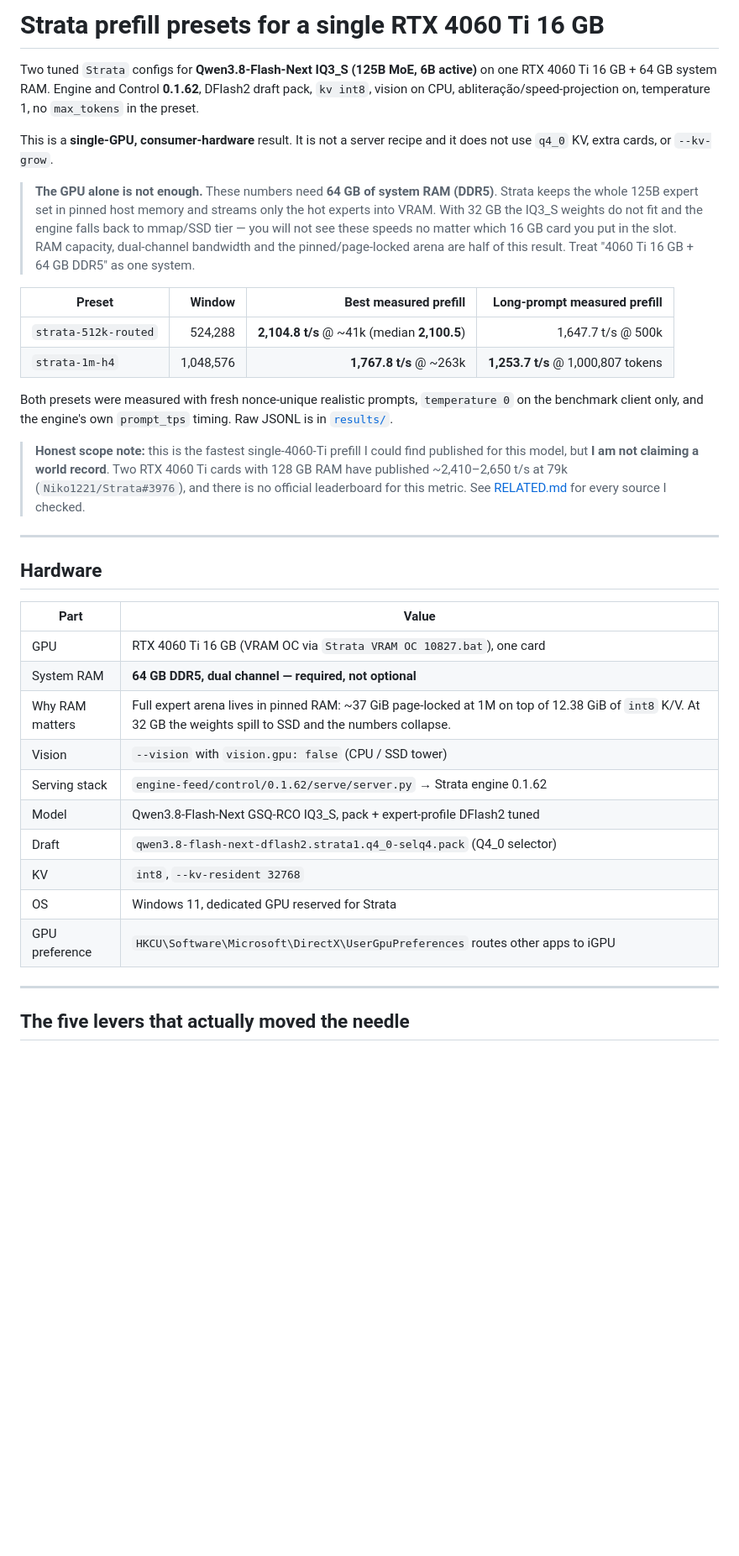
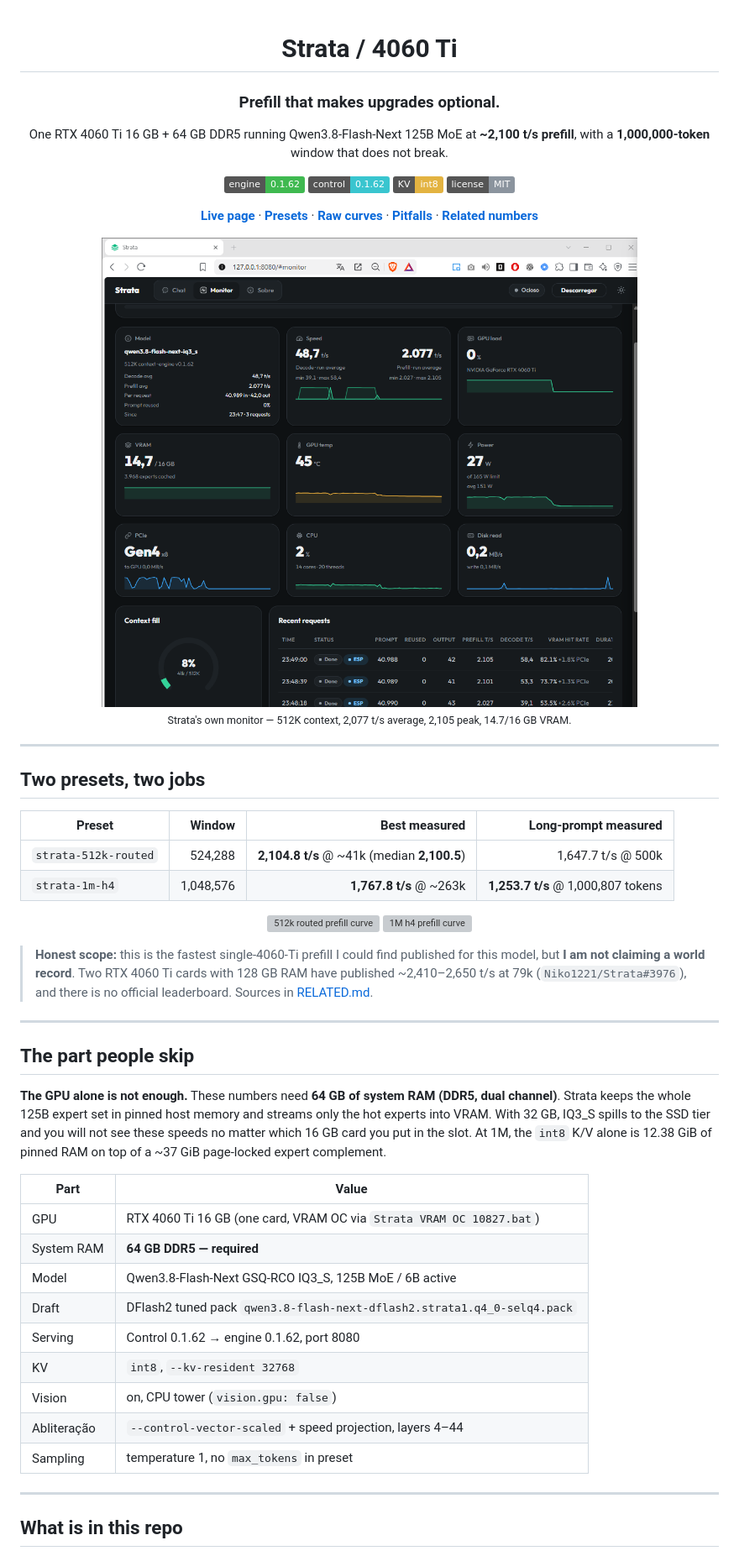
Before and after one commit to herbaristus-inc/SUPER-STRATA-PRESETS-FOR-RTX-4060ti-16gb-VRAM, a Markdown page: README.md, the part around one of its changes. Shown at 84% size. Rendered like a GitHub page; pictures changed too: assets/strata-monitor-512k.png (added); badges without logos; blank space fills up the shorter version; grey boxes are pictures that could not be loaded.

Commit message:
Landing page, screenshot and ramp charts (local review)

```diff
--- a/README.md
+++ b/README.md
@@ -1,52 +1,67 @@
-# Strata prefill presets for a single RTX 4060 Ti 16 GB
+<div align="center">
 
-Two tuned `Strata` configs for **Qwen3.8-Flash-Next IQ3_S (125B MoE, 6B active)** on one
-RTX 4060 Ti 16 GB + 64 GB system RAM. Engine and Control **0.1.62**, DFlash2 draft pack,
-`kv int8`, vision on CPU, abliteração/speed-projection on, temperature 1, no `max_tokens`
-in the preset.
+# Strata / 4060 Ti
 
-This is a **single-GPU, consumer-hardware** result. It is not a server recipe and it does
-not use `q4_0` KV, extra cards, or `--kv-grow`.
+### **Prefill that makes upgrades optional.**
 
-> **The GPU alone is not enough.** These numbers need **64 GB of system RAM (DDR5)**.
-> Strata keeps the whole 125B expert set in pinned host memory and streams only the hot
-> experts into VRAM. With 32 GB the IQ3_S weights do not fit and the engine falls back to
-> mmap/SSD tier — you will not see these speeds no matter which 16 GB card you put in the
-> slot. RAM capacity, dual-channel bandwidth and the pinned/page-locked arena are half of
-> this result. Treat "4060 Ti 16 GB + 64 GB DDR5" as one system.
+One RTX 4060 Ti 16 GB + 64 GB DDR5 running Qwen3.8-Flash-Next 125B MoE at
+**~2,100 t/s prefill**, with a **1,000,000-token** window that does not break.
 
-| Preset | Window | Best measured prefill | Long-prompt measured prefill |
+[![engine 0.1.62](https://img.shields.io/badge/engine-0.1.62-3fb950)](https://github.com/Niko1221/Strata)
+[![Control 0.1.62](https://img.shields.io/badge/control-0.1.62-39c5cf)](https://github.com/Niko1221/Strata)
+[![KV int8](https://img.shields.io/badge/KV-int8-e3b341)](presets/)
+[![license MIT](https://img.shields.io/badge/license-MIT-8b949e)](LICENSE)
+
+**[Live page](docs/index.html)** · **[Presets](presets/)** · **[Raw curves](results/)** · **[Pitfalls](PITFALLS.md)** · **[Related numbers](RELATED.md)**
+
+<img src="assets/strata-monitor-512k.png" alt="Strata monitor: 2077 t/s average, 2105 peak, 512K context, RTX 4060 Ti" width="900">
+
+<sub>Strata's own monitor — 512K context, 2,077 t/s average, 2,105 peak, 14.7/16 GB VRAM.</sub>
+
+</div>
+
+---
+
+## Two presets, two jobs
+
+| Preset | Window | Best measured | Long-prompt measured |
 |---|---:|---:|---:|
 | `strata-512k-routed` | 524,288 | **2,104.8 t/s** @ ~41k (median **2,100.5**) | 1,647.7 t/s @ 500k |
 | `strata-1m-h4` | 1,048,576 | **1,767.8 t/s** @ ~263k | **1,253.7 t/s** @ 1,000,807 tokens |
 
-Both presets were measured with fresh nonce-unique realistic prompts, `temperature 0` on
-the benchmark client only, and the engine's own `prompt_tps` timing. Raw JSONL is in
-[`results/`](results/).
+<p align="center">
+  <img src="assets/ramp-512k.svg" alt="512k routed prefill curve" width="48%">
+  <img src="assets/ramp-1m.svg" alt="1M h4 prefill curve" width="48%">
+</p>
 
-> **Honest scope note:** this is the fastest single-4060-Ti prefill I could find published
-> for this model, but **I am not claiming a world record**. Two RTX 4060 Ti cards with 128 GB
-> RAM have published ~2,410–2,650 t/s at 79k (`Niko1221/Strata#3976`), and there is no official
-> leaderboard for this metric. See [RELATED.md](RELATED.md) for every source I checked.
+> **Honest scope:** this is the fastest single-4060-Ti prefill I could find published for
+> this model, but **I am not claiming a world record**. Two RTX 4060 Ti cards with 128 GB
+> RAM have published ~2,410–2,650 t/s at 79k (`Niko1221/Strata#3976`), and there is no
+> official leaderboard. Sources in [RELATED.md](RELATED.md).
 
 ---
 
-## Hardware
+## The part people skip
+
+**The GPU alone is not enough.** These numbers need **64 GB of system RAM (DDR5, dual
+channel)**. Strata keeps the whole 125B expert set in pinned host memory and streams only
+the hot experts into VRAM. With 32 GB, IQ3_S spills to the SSD tier and you will not see
+these speeds no matter which 16 GB card you put in the slot. At 1M, the `int8` K/V alone is
+12.38 GiB of pinned RAM on top of a ~37 GiB page-locked expert complement.
 
 | Part | Value |
 |---|---|
-| GPU | RTX 4060 Ti 16 GB (VRAM OC via `Strata VRAM OC 10827.bat`), one card |
-| System RAM | **64 GB DDR5, dual channel — required, not optional** |
-| Why RAM matters | Full expert arena lives in pinned RAM: ~37 GiB page-locked at 1M on top of 12.38 GiB of `int8` K/V. At 32 GB the weights spill to SSD and the numbers collapse. |
-| Vision | `--vision` with `vision.gpu: false` (CPU / SSD tower) |
-| Serving stack | `engine-feed/control/0.1.62/serve/server.py` → Strata engine 0.1.62 |
-| Model | Qwen3.8-Flash-Next GSQ-RCO IQ3_S, pack + expert-profile DFlash2 tuned |
-| Draft | `qwen3.8-flash-next-dflash2.strata1.q4_0-selq4.pack` (Q4_0 selector) |
+| GPU | RTX 4060 Ti 16 GB (one card, VRAM OC via `Strata VRAM OC 10827.bat`) |
+| System RAM | **64 GB DDR5 — required** |
+| Model | Qwen3.8-Flash-Next GSQ-RCO IQ3_S, 125B MoE / 6B active |
+| Draft | DFlash2 tuned pack `qwen3.8-flash-next-dflash2.strata1.q4_0-selq4.pack` |
+| Serving | Control 0.1.62 → engine 0.1.62, port 8080 |
 | KV | `int8`, `--kv-resident 32768` |
-| OS | Windows 11, dedicated GPU reserved for Strata |
-| GPU preference | `HKCU\Software\Microsoft\DirectX\UserGpuPreferences` routes other apps to iGPU |
+| Vision | on, CPU tower (`vision.gpu: false`) |
+| Abliteração | `--control-vector-scaled` + speed projection, layers 4–44 |
+| Sampling | temperature 1, no `max_tokens` in preset |
 
 ---
 
-## The five levers that actually moved the needle
+## What is in this repo
 
```
Also changed, not shown: other parts of README.md (+32 -43 lines), docs/strata-monitor-512k.png (added), 5 other files.
